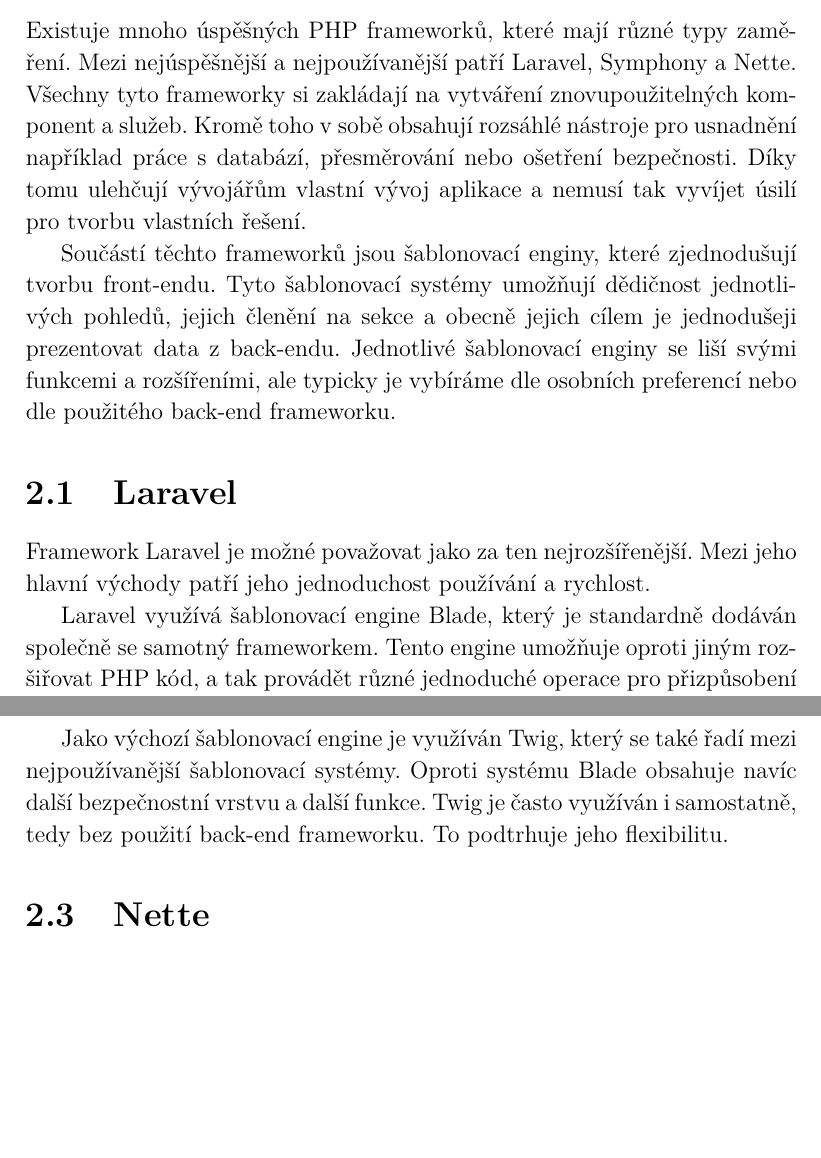
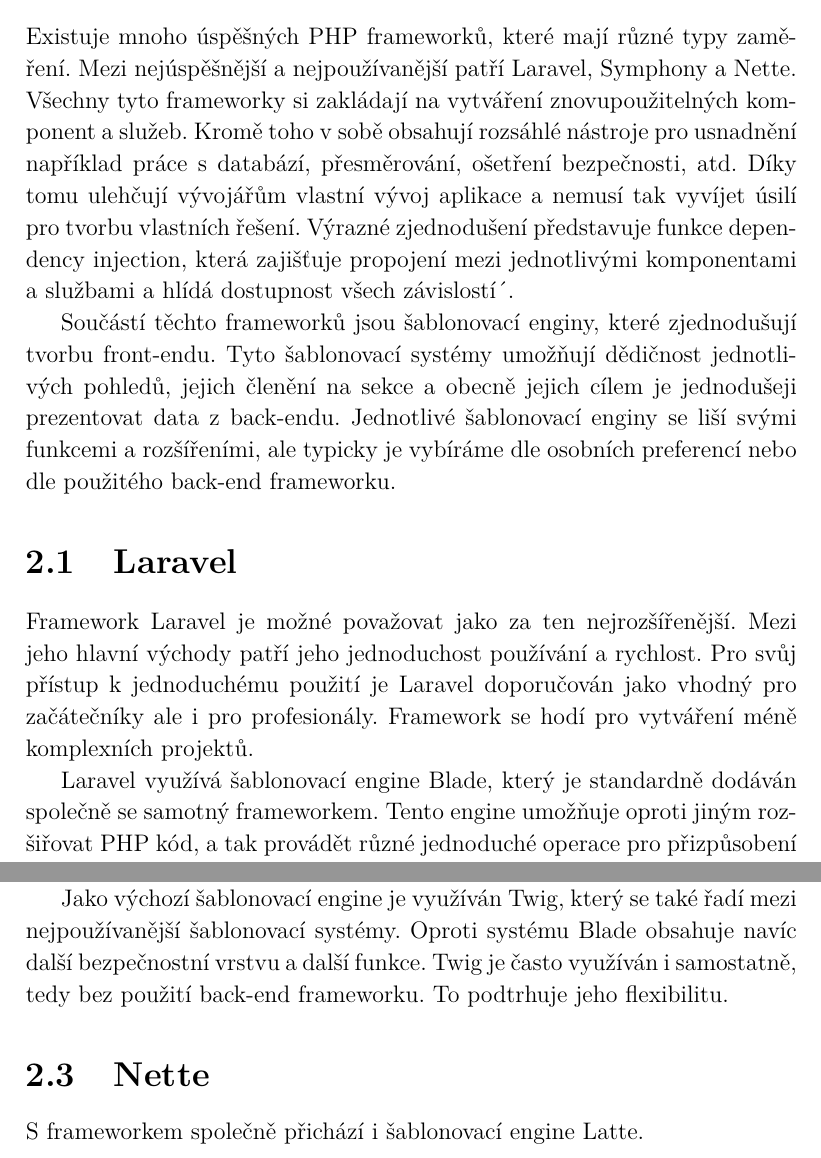
Before and after one commit to hintikulus/bachelor-thesis, a LaTeX thesis (bachelor_thesis.tex): two parts of pages 7 and 8 of 9, joined at a grey line, cut so that both start at the same text, the shorter picture padded with empty space. Compiled offline with pdfLaTeX.

Commit message:
Úprava textu strovnání frameworků

```diff
--- a/bachelor_thesis.tex
+++ b/bachelor_thesis.tex
@@ -93,15 +93,17 @@
 V souboru \texttt{literatura.bib} jsou uvedeny příklady, jak citovat knihu \cite{KnuthAOCP2}, článek v časopisu \cite{Hoare1961}, webovou stránku \cite{Graphics2D}.
 
 \chapter{Komerčně úspěšné PHP frameworky}
-\par Existuje mnoho úspěšných PHP frameworků, které mají různé typy zaměření. Mezi nejúspěšnější a nejpoužívanější patří Laravel, Symphony a Nette. Všechny tyto frameworky si zakládají na vytváření znovupoužitelných komponent a služeb. Kromě toho v sobě obsahují rozsáhlé nástroje pro usnadnění například práce s databází, přesměrování nebo ošetření bezpečnosti. Díky tomu ulehčují vývojářům vlastní vývoj aplikace a nemusí tak vyvíjet úsilí pro tvorbu vlastních řešení.
+\par Existuje mnoho úspěšných PHP frameworků, které mají různé typy zaměření. Mezi nejúspěšnější a nejpoužívanější patří Laravel, Symphony a Nette. Všechny tyto frameworky si zakládají na vytváření znovupoužitelných komponent a služeb. Kromě toho v sobě obsahují rozsáhlé nástroje pro usnadnění například práce s databází, přesměrování, ošetření bezpečnosti, atd. Díky tomu ulehčují vývojářům vlastní vývoj aplikace a nemusí tak vyvíjet úsilí pro tvorbu vlastních řešení. Výrazné zjednodušení představuje funkce dependency injection, která zajišťuje propojení mezi jednotlivými komponentami a službami a hlídá dostupnost všech závislostí´.
 \par Součástí těchto frameworků jsou šablonovací enginy, které zjednodušují tvorbu front-endu. Tyto šablonovací systémy umožňují dědičnost jednotlivých pohledů, jejich členění na sekce a obecně jejich cílem je jednodušeji prezentovat data z back-endu. Jednotlivé šablonovací enginy se liší svými funkcemi a rozšířeními, ale typicky je vybíráme dle osobních preferencí nebo dle použitého back-end frameworku.
 \section{Laravel}
-\par Framework Laravel je možné považovat jako za ten nejrozšířenější. Mezi jeho hlavní východy patří jeho jednoduchost používání a rychlost.
+\par Framework Laravel je možné považovat jako za ten nejrozšířenější. Mezi jeho hlavní východy patří jeho jednoduchost používání a rychlost. Pro svůj přístup k jednoduchému použití je Laravel doporučován jako vhodný pro začátečníky ale i pro profesionály. Framework se hodí pro vytváření méně komplexních projektů.
 \par Laravel využívá šablonovací engine Blade, který je standardně dodáván společně se samotný frameworkem. Tento engine umožňuje oproti jiným rozšiřovat PHP kód, a tak provádět různé jednoduché operace pro přizpůsobení dat k samotnému front-endu.
 \section{Symphony}
 \par Tento framework se vyznačuje zakládáním si na striktním dodržování nejen PHP standardů a snaží se maximálně využívat různé návrhové vzory. Díky tomu jsou komponenty frameworku robustnější, což může znamenat větší časovou náročnost, ale také výraznou stabilitu frameworku, a proto je vhodný pro použití na komplexnějších projektech. Další předností mohou být rozsáhlé možnosti pro vývojáře, který si může prostředí přizpůsobit svým potřebám. To však vyžaduje hlubší znalosti jazyka PHP a struktury frameworku. Pro nováčky se tedy Symphony více náročný na naučení.
 \par Jako výchozí šablonovací engine je využíván Twig, který se také řadí mezi nejpoužívanější šablonovací systémy. Oproti systému Blade obsahuje navíc další bezpečnostní vrstvu a další funkce. Twig je často využíván i samostatně, tedy bez použití back-end frameworku. To podtrhuje jeho flexibilitu.
 \section{Nette}
+\par
+\par S frameworkem společně přichází i šablonovací engine Latte.
 %
 % PRO ANGLICKOU SAZBU JE NUTNÉ ZMĚNIT
 % CITAČNÍ STYL!
```
Also changed, not shown: bachelor_thesis.pdf, 3 other files.
